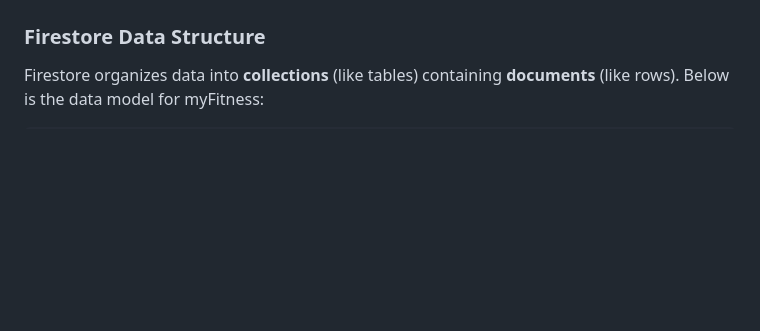
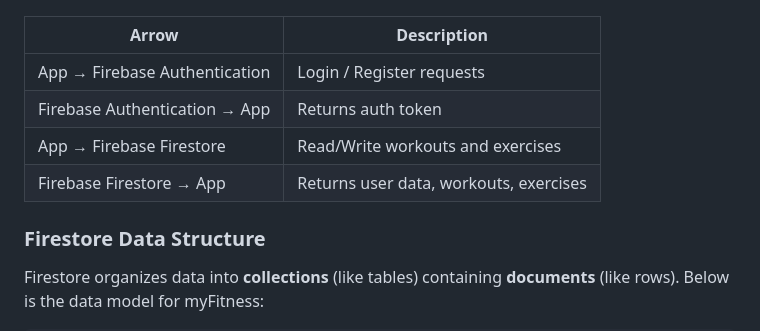
Before and after one commit to Cangmah/fitness-tracker, a Markdown page: README.md, the part around one of its changes. GitHub-like rendering; blank space fills up the shorter version.

````diff
--- a/README.md
+++ b/README.md
@@ -72,4 +74,11 @@ graph TD
 ```
+
+| Arrow | Description |
+|-------|-------------|
+| App → Firebase Authentication | Login / Register requests |
+| Firebase Authentication → App | Returns auth token |
+| App → Firebase Firestore | Read/Write workouts and exercises |
+| Firebase Firestore → App | Returns user data, workouts, exercises |
 
 ### Firestore Data Structure
 
````
Also changed, not shown: other parts of README.md (+7 -5 lines).
